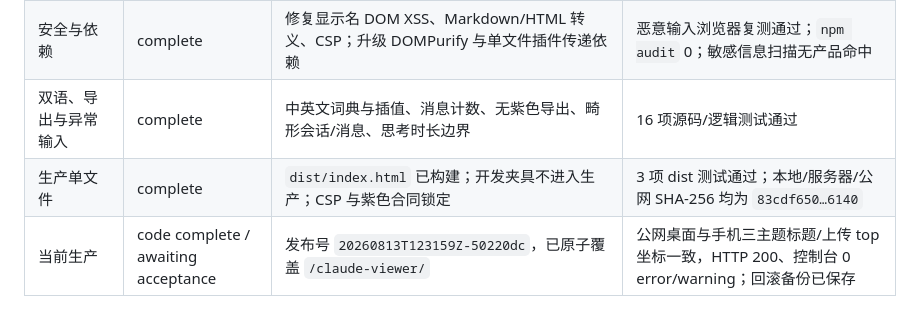
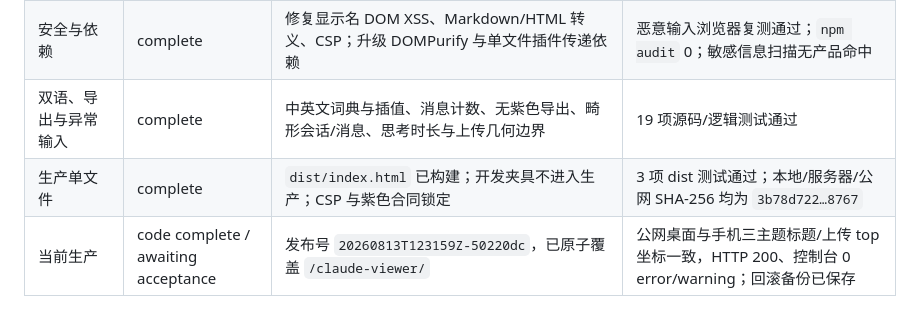
Before and after one commit to SsssssSynqa/claude-conversation-viewer, a Markdown page: PROJECT_STATUS.md, the part around the change. GitHub-like rendering.

Commit message:
docs: 校正当前生产哈希与测试数量

```diff
--- a/PROJECT_STATUS.md
+++ b/PROJECT_STATUS.md
@@ -12,8 +12,8 @@
 | Claude 视觉冻结 | complete | Claude token 区块与既有视觉契约不变；亮/暗覆盖层无 Claude 选择器 | 冻结区块 SHA-256 一致；自动合同测试通过 |
 | 两个百分比环冻结 | complete | 结构、尺寸、颜色、阴影和响应式不改 | 亮/暗覆盖层无环图选择器；自动合同测试通过 |
 | 安全与依赖 | complete | 修复显示名 DOM XSS、Markdown/HTML 转义、CSP；升级 DOMPurify 与单文件插件传递依赖 | 恶意输入浏览器复测通过；`npm audit` 0；敏感信息扫描无产品命中 |
-| 双语、导出与异常输入 | complete | 中英文词典与插值、消息计数、无紫色导出、畸形会话/消息、思考时长边界 | 16 项源码/逻辑测试通过 |
-| 生产单文件 | complete | `dist/index.html` 已构建；开发夹具不进入生产；CSP 与紫色合同锁定 | 3 项 dist 测试通过；本地/服务器/公网 SHA-256 均为 `83cdf650…6140` |
+| 双语、导出与异常输入 | complete | 中英文词典与插值、消息计数、无紫色导出、畸形会话/消息、思考时长与上传几何边界 | 19 项源码/逻辑测试通过 |
+| 生产单文件 | complete | `dist/index.html` 已构建；开发夹具不进入生产；CSP 与紫色合同锁定 | 3 项 dist 测试通过；本地/服务器/公网 SHA-256 均为 `3b78d722…8767` |
 | 当前生产 | code complete / awaiting acceptance | 发布号 `20260813T123159Z-50220dc`，已原子覆盖 `/claude-viewer/` | 公网桌面与手机三主题标题/上传 top 坐标一致，HTTP 200、控制台 0 error/warning；回滚备份已保存 |
 
 ## 全栈复审结论
```
